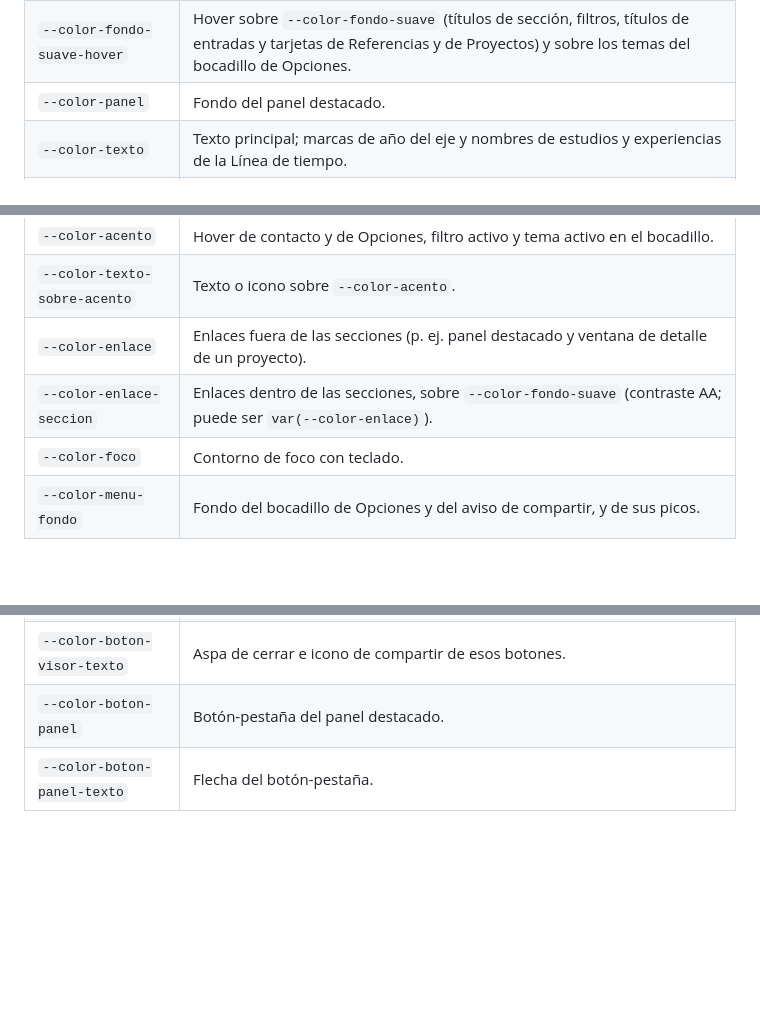
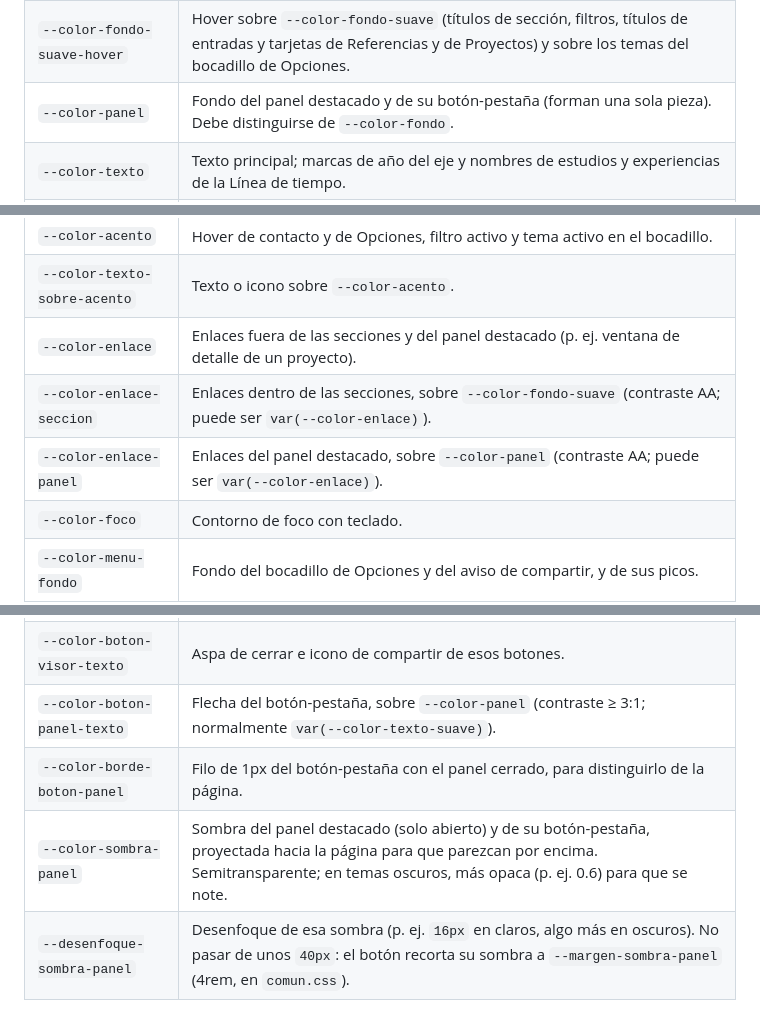
Before and after one commit to popletox/Portfolio_web, a Markdown page: docs/temas.md, 3 parts joined by grey strips. GitHub-like rendering; blank space fills up the shorter version.

Commit message:
docs: documenta variables del panel destacado y añade P43
Co-Authored-By: Claude Haiku 5.5 <noreply@anthropic.com>

```diff
--- a/docs/temas.md
+++ b/docs/temas.md
@@ -31,7 +31,7 @@ Cada tema es un archivo en `estilos/temas/<id>.css` que define **todas** las var
 | `--color-fondo` | Fondo de la página y de la cabecera; píldoras de filtro dentro de Proyectos; tarjetas de Referencias y de Proyectos; ventana de detalle de un proyecto. |
 | `--color-fondo-suave` | Fondo de títulos de sección (y de la sección entera cuando está abierta), botones de contacto y de Opciones, pie y franja de la Línea de tiempo (entra y sale con un degradado desde y hacia `--color-fondo`); fondo de los años del eje de la Línea de tiempo (tapa los conectores que pasan por debajo). |
 | `--color-fondo-suave-hover` | Hover sobre `--color-fondo-suave` (títulos de sección, filtros, títulos de entradas y tarjetas de Referencias y de Proyectos) y sobre los temas del bocadillo de Opciones. |
-| `--color-panel` | Fondo del panel destacado. |
+| `--color-panel` | Fondo del panel destacado y de su botón-pestaña (forman una sola pieza). Debe distinguirse de `--color-fondo`. |
 | `--color-texto` | Texto principal; marcas de año del eje y nombres de estudios y experiencias de la Línea de tiempo. |
 | `--color-texto-suave` | Texto secundario: introducción, subtítulo de la cabecera, flechas, separadores, título del bocadillo de Opciones; línea, marcas de mes, barra de scroll y conectores de las tarjetas de proyectos de la Línea de tiempo. |
 | `--color-titulo` | Nombre de la cabecera, títulos de sección, de entradas y del panel destacado (en Claro, igual que `--color-texto`). |
@@ -39,8 +39,9 @@ Cada tema es un archivo en `estilos/temas/<id>.css` que define **todas** las var
 | `--color-subtitulo` | Subtítulo de las entradas: empresa o institución, y categoría (tecnología) de las tarjetas de Proyectos (en Claro, igual que `--color-texto-suave`). |
 | `--color-acento` | Hover de contacto y de Opciones, filtro activo y tema activo en el bocadillo. |
 | `--color-texto-sobre-acento` | Texto o icono sobre `--color-acento`. |
-| `--color-enlace` | Enlaces fuera de las secciones (p. ej. panel destacado y ventana de detalle de un proyecto). |
+| `--color-enlace` | Enlaces fuera de las secciones y del panel destacado (p. ej. ventana de detalle de un proyecto). |
 | `--color-enlace-seccion` | Enlaces dentro de las secciones, sobre `--color-fondo-suave` (contraste AA; puede ser `var(--color-enlace)`). |
+| `--color-enlace-panel` | Enlaces del panel destacado, sobre `--color-panel` (contraste AA; puede ser `var(--color-enlace)`). |
 | `--color-foco` | Contorno de foco con teclado. |
 | `--color-menu-fondo` | Fondo del bocadillo de Opciones y del aviso de compartir, y de sus picos. |
 | `--color-sombra` | Sombra del bocadillo de Opciones y del aviso de compartir. |
@@ -58,5 +59,7 @@ Cada tema es un archivo en `estilos/temas/<id>.css` que define **todas** las var
 | `--color-boton-visor` | Botón de cerrar del visor y botones de cerrar y compartir de la ventana de detalle. |
 | `--color-boton-visor-hover` | Los mismos botones al pasar el ratón. |
 | `--color-boton-visor-texto` | Aspa de cerrar e icono de compartir de esos botones. |
-| `--color-boton-panel` | Botón-pestaña del panel destacado. |
-| `--color-boton-panel-texto` | Flecha del botón-pestaña. |
+| `--color-boton-panel-texto` | Flecha del botón-pestaña, sobre `--color-panel` (contraste ≥ 3:1; normalmente `var(--color-texto-suave)`). |
+| `--color-borde-boton-panel` | Filo de 1px del botón-pestaña con el panel cerrado, para distinguirlo de la página. |
+| `--color-sombra-panel` | Sombra del panel destacado (solo abierto) y de su botón-pestaña, proyectada hacia la página para que parezcan por encima. Semitransparente; en temas oscuros, más opaca (p. ej. 0.6) para que se note. |
+| `--desenfoque-sombra-panel` | Desenfoque de esa sombra (p. ej. `16px` en claros, algo más en oscuros). No pasar de unos `40px`: el botón recorta su sombra a `--margen-sombra-panel` (4rem, en `comun.css`). |
```
Also changed, not shown: docs/pendientes.md (+1 -0 lines).
